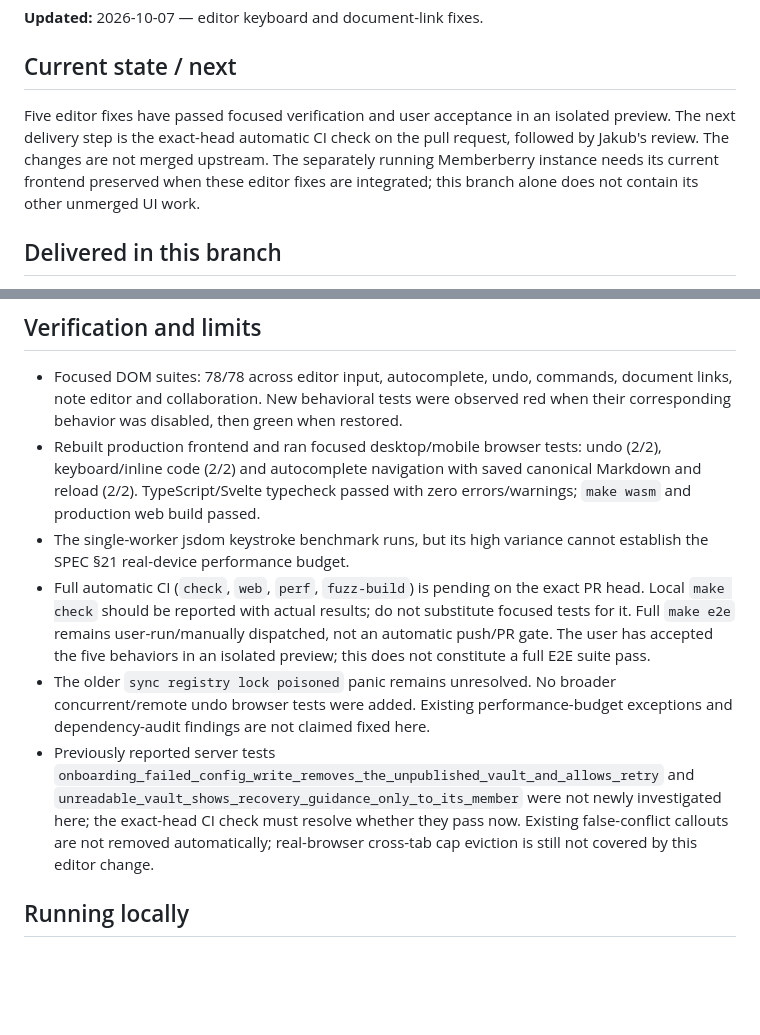
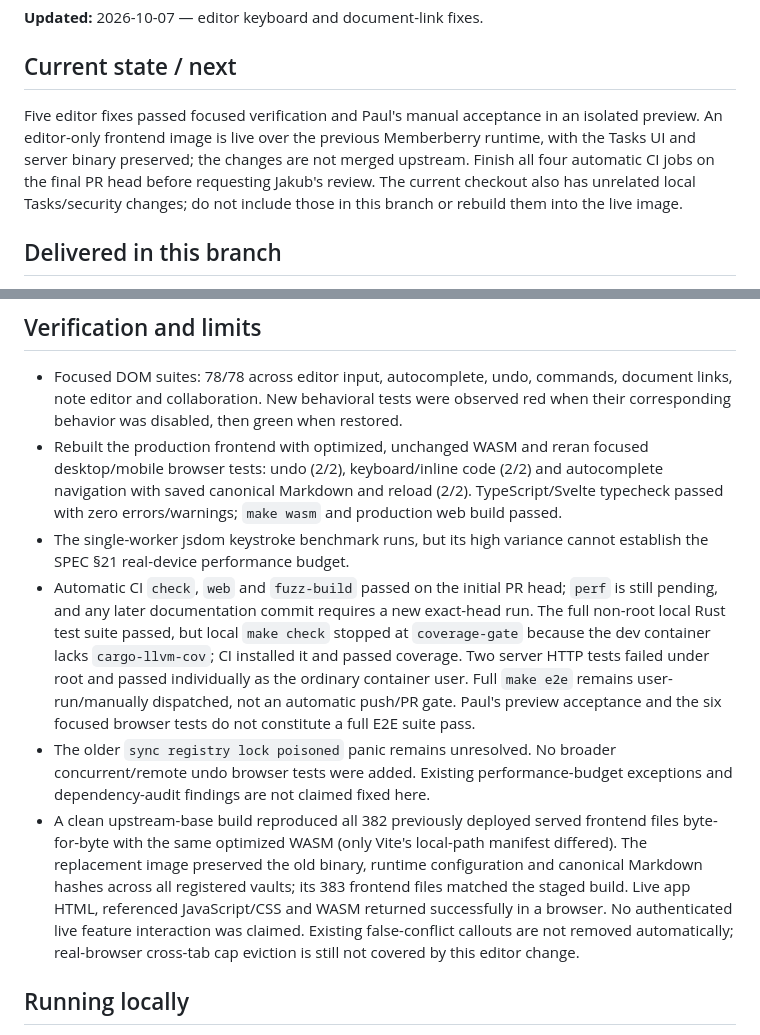
Before and after one commit to jakubbalas/memberberry, a Markdown page: HANDOFF.md, 2 parts joined by grey strips. Rendered like a GitHub page; blank space fills up the shorter version.

Commit message:
docs: update editor release handoff

```diff
--- a/HANDOFF.md
+++ b/HANDOFF.md
@@ -4,7 +4,7 @@
 
 ## Current state / next
 
-Five editor fixes have passed focused verification and user acceptance in an isolated preview. The next delivery step is the exact-head automatic CI check on the pull request, followed by Jakub's review. The changes are not merged upstream. The separately running Memberberry instance needs its current frontend preserved when these editor fixes are integrated; this branch alone does not contain its other unmerged UI work.
+Five editor fixes passed focused verification and Paul's manual acceptance in an isolated preview. An editor-only frontend image is live over the previous Memberberry runtime, with the Tasks UI and server binary preserved; the changes are not merged upstream. Finish all four automatic CI jobs on the final PR head before requesting Jakub's review. The current checkout also has unrelated local Tasks/security changes; do not include those in this branch or rebuild them into the live image.
 
 ## Delivered in this branch
 
@@ -18,11 +18,11 @@ No note content moves out of Markdown, and no new endpoint, dependency, permissi
 ## Verification and limits
 
 - Focused DOM suites: 78/78 across editor input, autocomplete, undo, commands, document links, note editor and collaboration. New behavioral tests were observed red when their corresponding behavior was disabled, then green when restored.
-- Rebuilt production frontend and ran focused desktop/mobile browser tests: undo (2/2), keyboard/inline code (2/2) and autocomplete navigation with saved canonical Markdown and reload (2/2). TypeScript/Svelte typecheck passed with zero errors/warnings; `make wasm` and production web build passed.
+- Rebuilt the production frontend with optimized, unchanged WASM and reran focused desktop/mobile browser tests: undo (2/2), keyboard/inline code (2/2) and autocomplete navigation with saved canonical Markdown and reload (2/2). TypeScript/Svelte typecheck passed with zero errors/warnings; `make wasm` and production web build passed.
 - The single-worker jsdom keystroke benchmark runs, but its high variance cannot establish the SPEC §21 real-device performance budget.
-- Full automatic CI (`check`, `web`, `perf`, `fuzz-build`) is pending on the exact PR head. Local `make check` should be reported with actual results; do not substitute focused tests for it. Full `make e2e` remains user-run/manually dispatched, not an automatic push/PR gate. The user has accepted the five behaviors in an isolated preview; this does not constitute a full E2E suite pass.
+- Automatic CI `check`, `web` and `fuzz-build` passed on the initial PR head; `perf` is still pending, and any later documentation commit requires a new exact-head run. The full non-root local Rust test suite passed, but local `make check` stopped at `coverage-gate` because the dev container lacks `cargo-llvm-cov`; CI installed it and passed coverage. Two server HTTP tests failed under root and passed individually as the ordinary container user. Full `make e2e` remains user-run/manually dispatched, not an automatic push/PR gate. Paul's preview acceptance and the six focused browser tests do not constitute a full E2E suite pass.
 - The older `sync registry lock poisoned` panic remains unresolved. No broader concurrent/remote undo browser tests were added. Existing performance-budget exceptions and dependency-audit findings are not claimed fixed here.
-- Previously reported server tests `onboarding_failed_config_write_removes_the_unpublished_vault_and_allows_retry` and `unreadable_vault_shows_recovery_guidance_only_to_its_member` were not newly investigated here; the exact-head CI check must resolve whether they pass now. Existing false-conflict callouts are not removed automatically; real-browser cross-tab cap eviction is still not covered by this editor change.
+- A clean upstream-base build reproduced all 382 previously deployed served frontend files byte-for-byte with the same optimized WASM (only Vite's local-path manifest differed). The replacement image preserved the old binary, runtime configuration and canonical Markdown hashes across all registered vaults; its 383 frontend files matched the staged build. Live app HTML, referenced JavaScript/CSS and WASM returned successfully in a browser. No authenticated live feature interaction was claimed. Existing false-conflict callouts are not removed automatically; real-browser cross-tab cap eviction is still not covered by this editor change.
 
 ## Running locally
 
```
